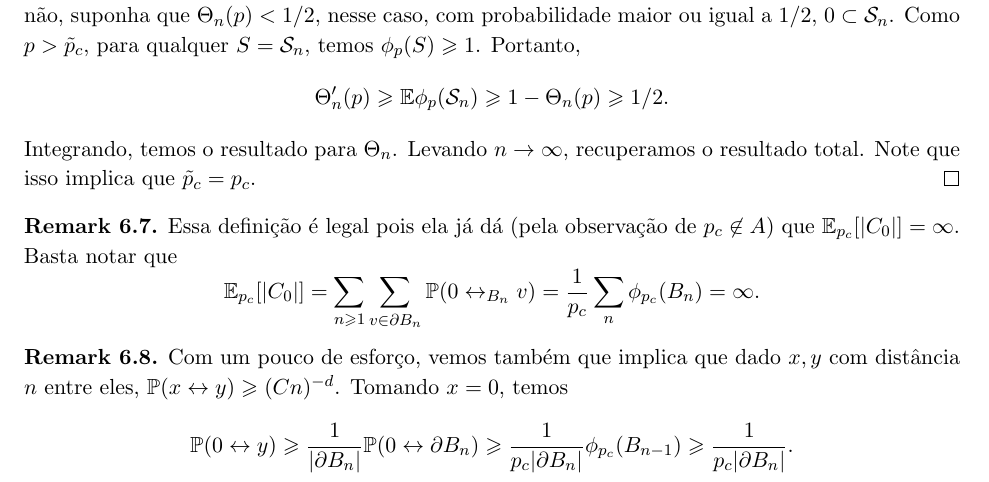
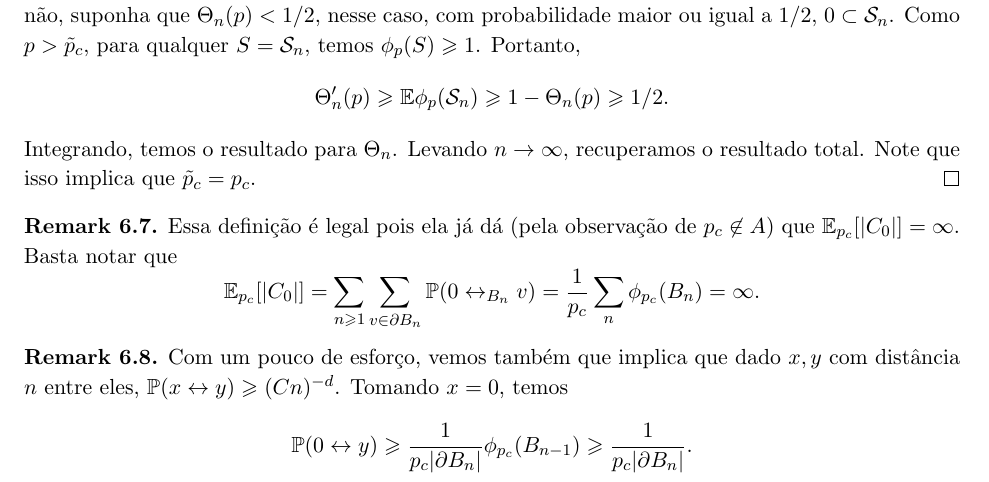
Before and after one commit to hnrq104/percolacao, a LaTeX document (main.tex, which reads aulas/aula6.tex): part of page 11 of 11, cut so that both start at the same text. Compiled offline with pdfLaTeX.

Commit message:
correcao final

```diff
--- a/aulas/aula6.tex
+++ b/aulas/aula6.tex
@@ -187,8 +187,7 @@ Estamos prontos para provar o teorema.
 	distância $n$ entre eles,
 	$\Pr(x \leftrightarrow y) \geq (Cn)^{-d}$. Tomando $x = 0$, temos
 	\begin{align*}
-		\Pr(0 \leftrightarrow y) \geq \frac{1}{|\partial B_n|} \Pr(0
-		\leftrightarrow \partial B_n) \geq \frac{1}{p_c |\partial
+		\Pr(0 \leftrightarrow y) \geq \frac{1}{p_c |\partial
 		B_n|}\phi_{p_c}(B_{n-1}) \geq \frac{1}{p_c|\partial B_{n}|}.
 	\end{align*}
 \end{remark}
```
Also changed, not shown: main.pdf. Lines whose indentation alone changed are shown as unchanged.
